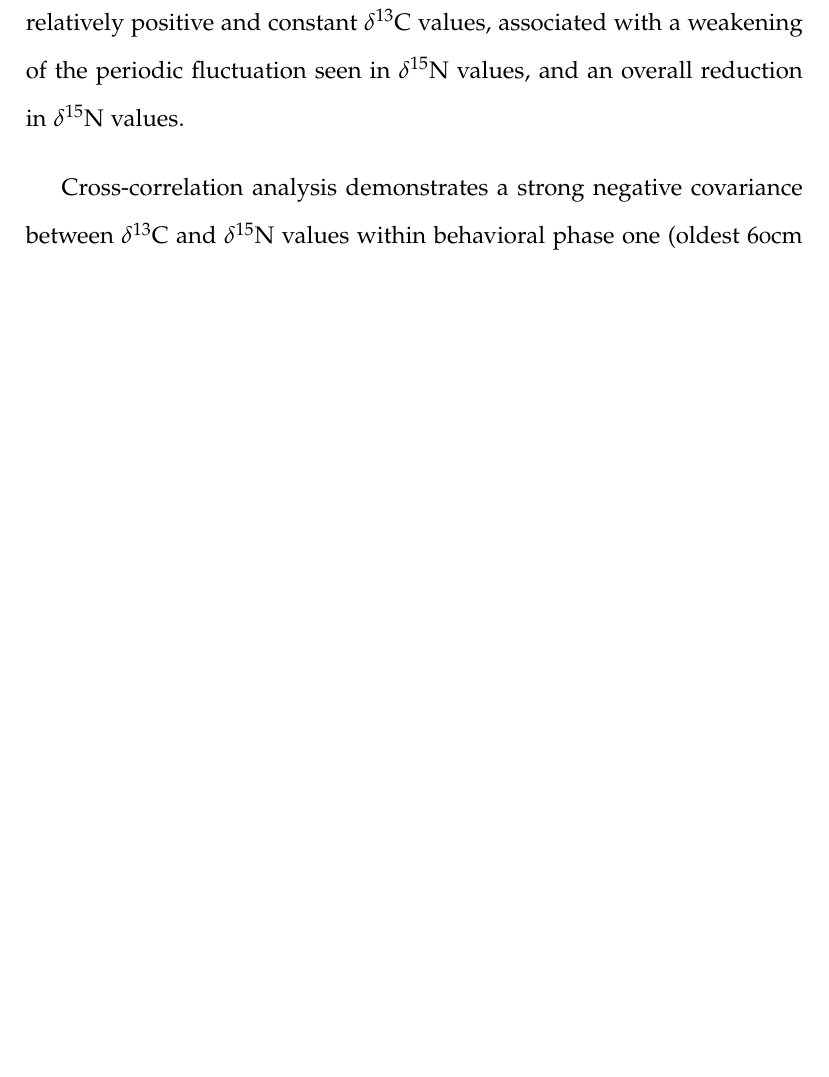
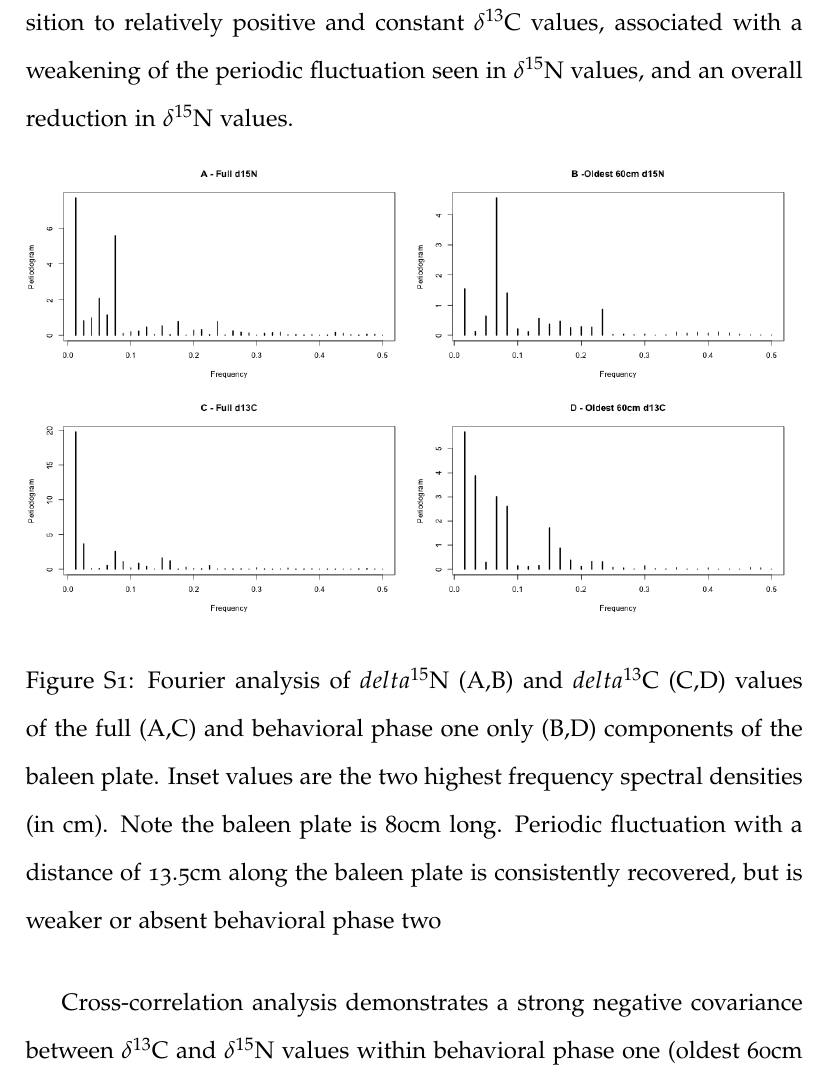
Before and after one commit to nhcooper123/blue-whale-bes, a LaTeX document (manuscript/blue-whale-supplementary.tex): part of page 2 of 10 before the commit and part of page 2 of 12 after it, cut so that both start at the same text, the shorter picture padded with empty space. Compiled offline with pdfLaTeX.

Commit message:
Minor edits to figure referencing

```diff
--- a/manuscript/blue-whale-supplementary.tex
+++ b/manuscript/blue-whale-supplementary.tex
@@ -51,12 +51,13 @@ Fourier analysis (periodogram function in the R package TSA\cite{Chan:2012aa}) r
 $\delta^{13}$C values also show repeated fluctuations in the first (oldest) 60cm of the baleen plate (behavioural phase one), with a similar periodicity of 13.5cm (Fig. \ref{figs1}).
 A distinct change in the isotopic pattern along the baleen plate occurs at around 60cm behavioural phase two), with a transition to relatively positive and constant $\delta^{13}$C values, associated with a weakening of the periodic fluctuation seen in $\delta^{15}$N values, and an overall reduction in $\delta^{15}$N values.
 
-%  \begin{figure}[!htbp]
-%    \centering
-%      \includegraphics[width=12cm]{XXX.pdf}
-%      \caption{Fourier analysis of $delta^{15}$N (A,B) and $delta^{13}$C (C,D) values of the full (A,C) and behavioral phase one only (B,D) components of the baleen plate. Inset values are the two highest frequency spectral densities (in cm). Note the baleen plate is 80cm long. Periodic fluctuation with a distance of 13.5cm along the baleen plate is consistently recovered, but is weaker or absent behavioral phase two}
-%      \label{figs1}
-%  \end{figure}
+% figure s1
+\begin{figure}[!htbp]
+  \centering
+  \includegraphics[width = \linewidth]{figures/Figure-S1-periodograms.png}
+  \caption{Fourier analysis of $delta^{15}$N (A,B) and $delta^{13}$C (C,D) values of the full (A,C) and behavioral phase one only (B,D) components of the baleen plate. Inset values are the two highest frequency spectral densities (in cm). Note the baleen plate is 80cm long. Periodic fluctuation with a distance of 13.5cm along the baleen plate is consistently recovered, but is weaker or absent behavioral phase two}
+  \label{figs1}
+\end{figure}
 
 Cross-correlation analysis demonstrates a strong negative covariance between $\delta^{13}$C and $\delta^{15}$N values within behavioral phase one (oldest 60cm of the baleen plate; Fig. \ref{figs2}), but no relationship between $\delta^{13}$C and $\delta^{15}$N values exists during behavioral phase two (the final 20cm of the baleen plate).
 
```
Also changed, not shown: manuscript/blue-whale-supplementary.tex (14 more changed lines).
